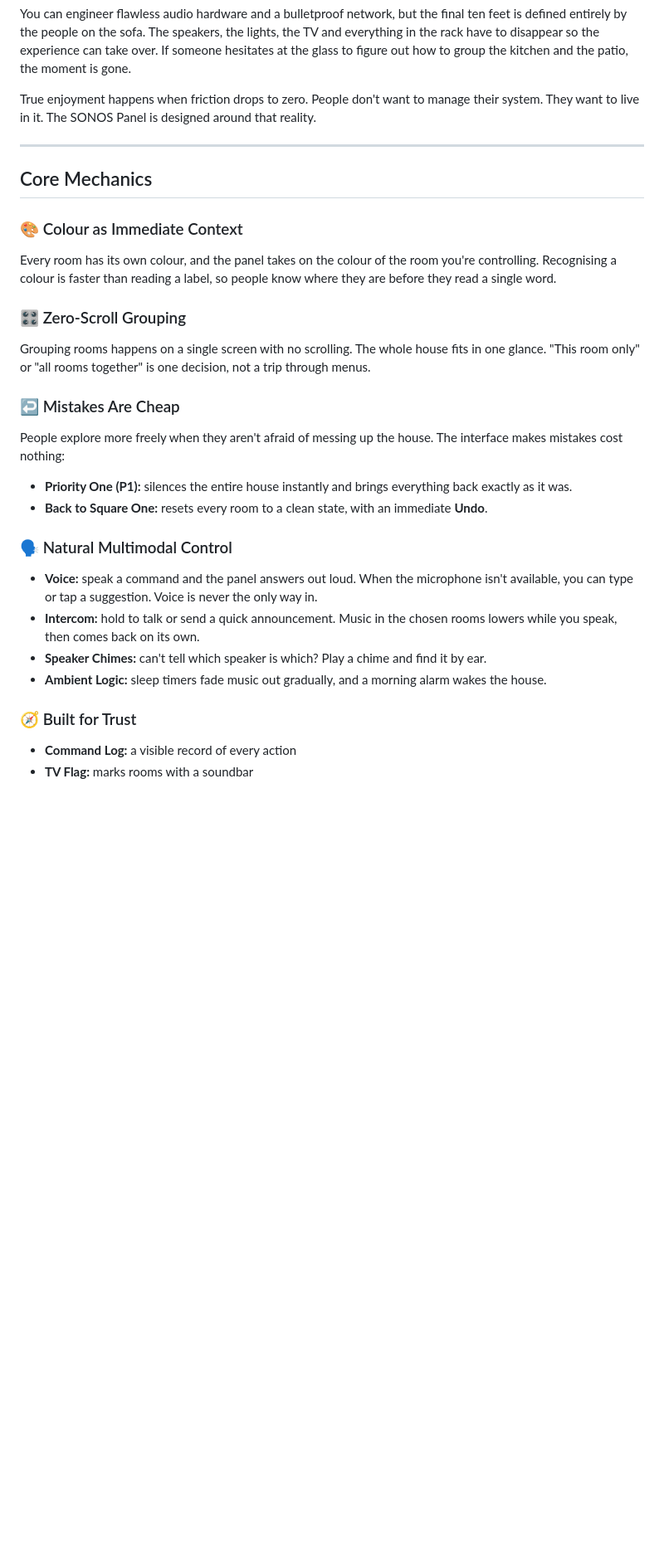
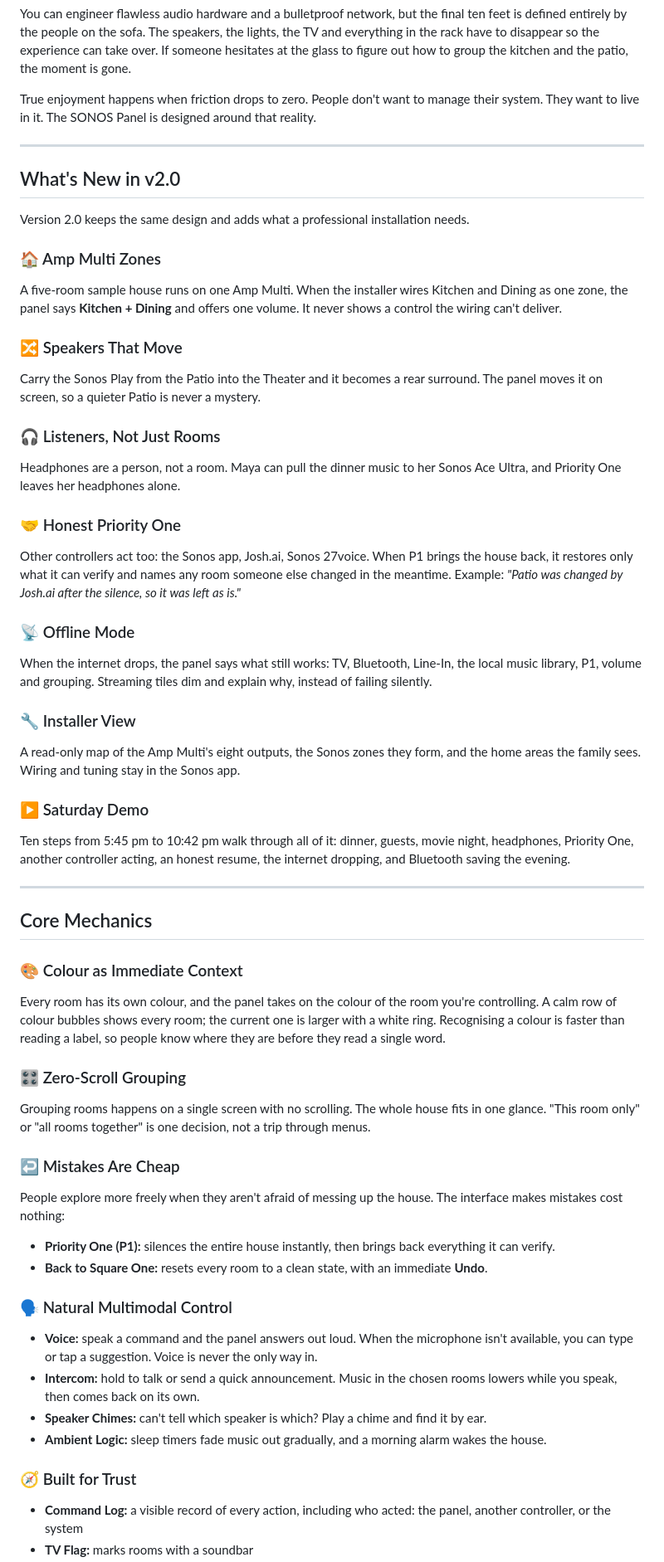
Before and after one commit to ovidemetrian/SONOS-panel, a Markdown page: README.md, the part around one of its changes. Shown at 83% size. Drawn GitHub-style; blank space fills up the shorter version.

```diff
--- a/README.md
+++ b/README.md
@@ -17,17 +18,44 @@ True enjoyment happens when friction drops to zero. People don't want to manage
 
 ---
 
+## What's New in v2.0
+
+Version 2.0 keeps the same design and adds what a professional installation needs.
+
+### 🏠 Amp Multi Zones
+A five-room sample house runs on one Amp Multi. When the installer wires Kitchen and Dining as one zone, the panel says **Kitchen + Dining** and offers one volume. It never shows a control the wiring can't deliver.
+
+### 🔀 Speakers That Move
+Carry the Sonos Play from the Patio into the Theater and it becomes a rear surround. The panel moves it on screen, so a quieter Patio is never a mystery.
+
+### 🎧 Listeners, Not Just Rooms
+Headphones are a person, not a room. Maya can pull the dinner music to her Sonos Ace Ultra, and Priority One leaves her headphones alone.
+
+### 🤝 Honest Priority One
+Other controllers act too: the Sonos app, Josh.ai, Sonos 27voice. When P1 brings the house back, it restores only what it can verify and names any room someone else changed in the meantime. Example: *"Patio was changed by Josh.ai after the silence, so it was left as is."*
+
+### 📡 Offline Mode
+When the internet drops, the panel says what still works: TV, Bluetooth, Line-In, the local music library, P1, volume and grouping. Streaming tiles dim and explain why, instead of failing silently.
+
+### 🔧 Installer View
+A read-only map of the Amp Multi's eight outputs, the Sonos zones they form, and the home areas the family sees. Wiring and tuning stay in the Sonos app.
+
+### ▶️ Saturday Demo
+Ten steps from 5:45 pm to 10:42 pm walk through all of it: dinner, guests, movie night, headphones, Priority One, another controller acting, an honest resume, the internet dropping, and Bluetooth saving the evening.
+
+---
+
 ## Core Mechanics
 
 ### 🎨 Colour as Immediate Context
-Every room has its own colour, and the panel takes on the colour of the room you're controlling. Recognising a colour is faster than reading a label, so people know where they are before they read a single word.
+Every room has its own colour, and the panel takes on the colour of the room you're controlling. A calm row of colour bubbles shows every room; the current one is larger with a white ring. Recognising a colour is faster than reading a label, so people know where they are before they read a single word.
 
 ### 🎛️ Zero-Scroll Grouping
 Grouping rooms happens on a single screen with no scrolling. The whole house fits in one glance. "This room only" or "all rooms together" is one decision, not a trip through menus.
 
 ### ↩️ Mistakes Are Cheap
 People explore more freely when they aren't afraid of messing up the house. The interface makes mistakes cost nothing:
-- **Priority One (P1):** silences the entire house instantly and brings everything back exactly as it was.
+- **Priority One (P1):** silences the entire house instantly, then brings back everything it can verify.
 - **Back to Square One:** resets every room to a clean state, with an immediate **Undo**.
 
 ### 🗣️ Natural Multimodal Control
@@ -37,5 +65,5 @@ People explore more freely when they aren't afraid of messing up the house. The
 - **Ambient Logic:** sleep timers fade music out gradually, and a morning alarm wakes the house.
 
 ### 🧭 Built for Trust
-- **Command Log:** a visible record of every action
+- **Command Log:** a visible record of every action, including who acted: the panel, another controller, or the system
 - **TV Flag:** marks rooms with a soundbar
```
Also changed, not shown: other parts of README.md (+28 -7 lines).
